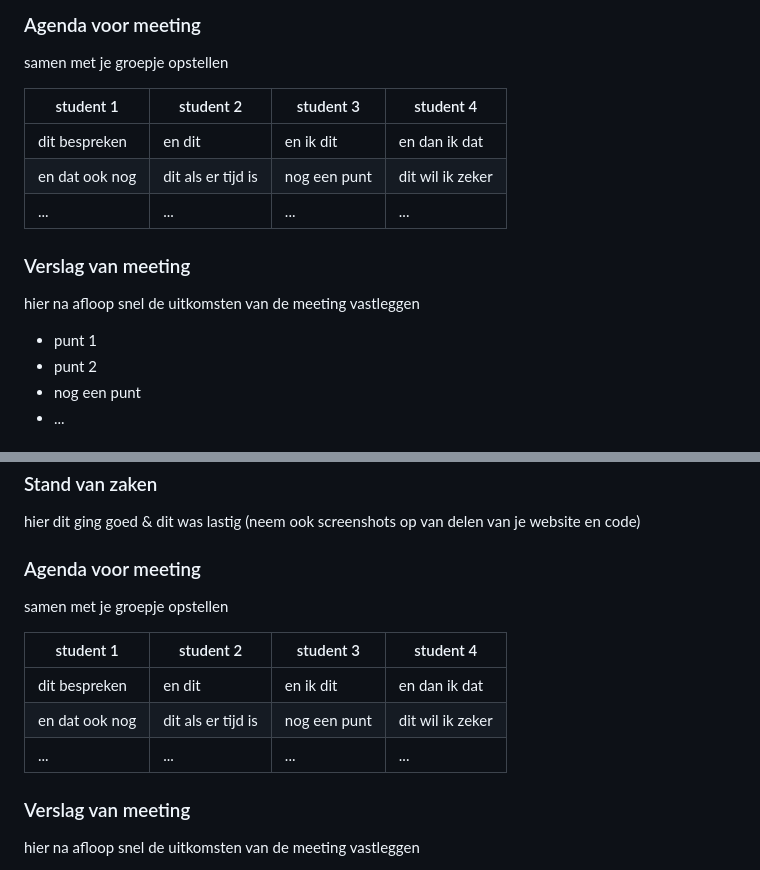
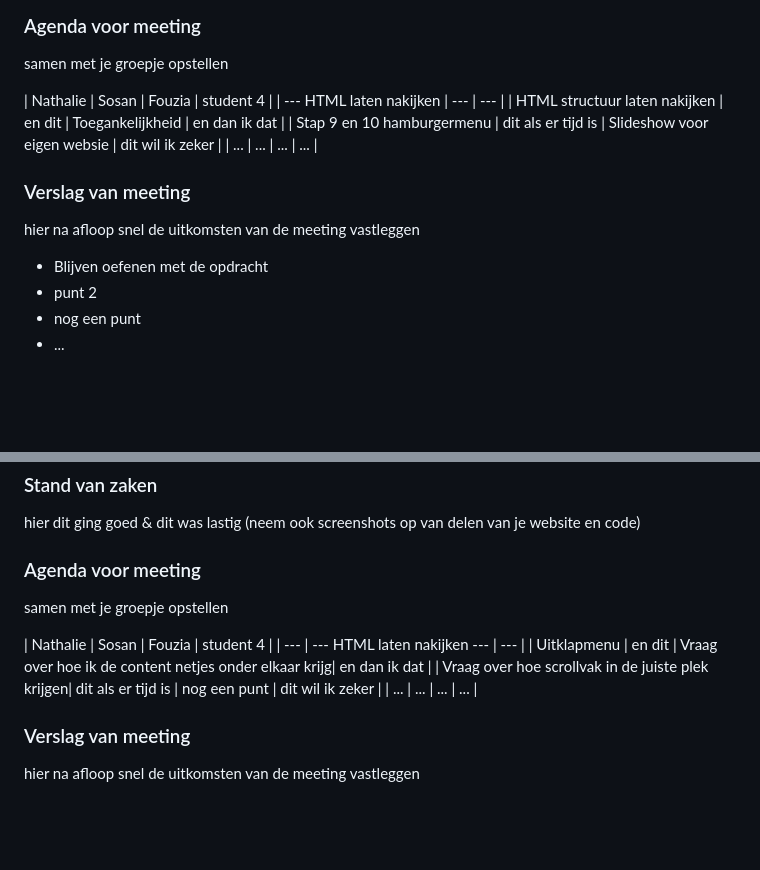
Before and after one commit to fouzialhmdi/BlokWeb, a Markdown page: README.md, 2 parts joined by grey strips. Rendered like a GitHub page; folded sections open; blank space fills up the shorter version.

```diff
--- a/README.md
+++ b/README.md
@@ -103,17 +103,19 @@ De screenreader is lastig te volgen. Ik kan er niet altijd uithalen wat de scree
   ### Agenda voor meeting
   samen met je groepje opstellen
 
-  | student 1      | student 2          | student 3    | student 4        |
-  | ---            | ---                | ---          | ---              |
-  | dit bespreken  | en dit             | en ik dit    | en dan ik dat    |
-  | en dat ook nog | dit als er tijd is | nog een punt | dit wil ik zeker |
+  | Nathalie    | Sosan        | Fouzia    | student 4        |
+  | ---          HTML laten nakijken                | ---          | ---              |
+  | HTML structuur
+  laten nakijken  | en dit             | Toegankelijkheid    | en dan ik dat    |
+  | Stap 9 en 10
+  hamburgermenu | dit als er tijd is | Slideshow voor eigen websie | dit wil ik zeker |
   | ...            | ...                | ...          | ...              |
 
 
   ### Verslag van meeting
   hier na afloop snel de uitkomsten van de meeting vastleggen
 
-  - punt 1
+  - Blijven oefenen met de opdracht
   - punt 2
   - nog een punt
   - ...
@@ -136,10 +138,11 @@ De screenreader is lastig te volgen. Ik kan er niet altijd uithalen wat de scree
   ### Agenda voor meeting
   samen met je groepje opstellen
 
-  | student 1      | student 2          | student 3    | student 4        |
-  | ---            | ---                | ---          | ---              |
-  | dit bespreken  | en dit             | en ik dit    | en dan ik dat    |
-  | en dat ook nog | dit als er tijd is | nog een punt | dit wil ik zeker |
+  | Nathalie     | Sosan          | Fouzia    | student 4        |
+  | ---            | ---           HTML laten nakijken ---          | ---              |
+  | Uitklapmenu  | en dit             | Vraag over hoe ik de content netjes onder elkaar krijg| en dan ik dat    |
+  | Vraag over hoe scrollvak
+  in de juiste plek krijgen| dit als er tijd is | nog een punt | dit wil ik zeker |
   | ...            | ...                | ...          | ...              |
 
 
```
